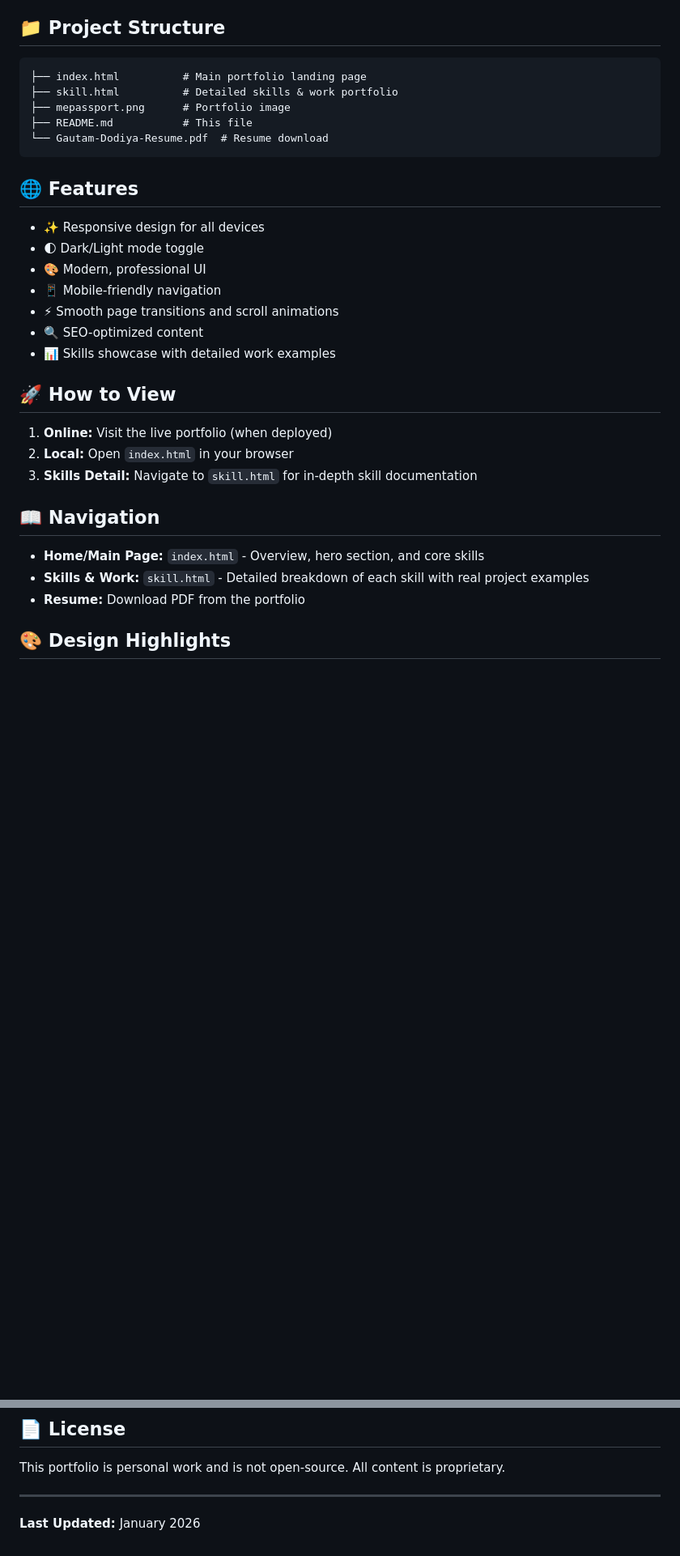
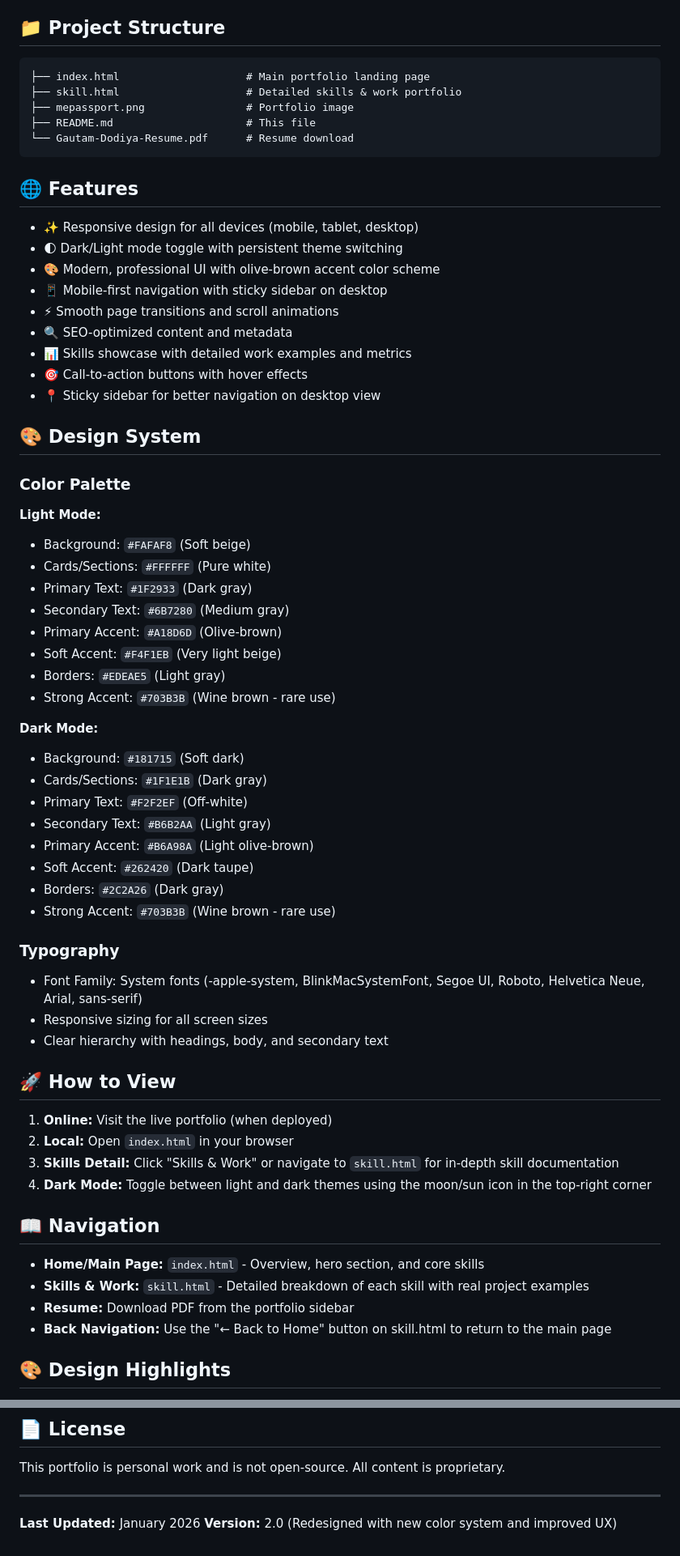
Before and after one commit to gautamdodiya1718-byte/my-portfolio, a Markdown page: README.md, 2 parts joined by grey strips. Shown at 81% size. GitHub-like rendering; blank space fills up the shorter version.

````diff
--- a/README.md
+++ b/README.md
@@ -95,34 +95,67 @@ SEMrush, Ahrefs, Screaming Frog, WordPress, and specialized SEO tools
 ## 📁 Project Structure
 
 ```
-├── index.html          # Main portfolio landing page
-├── skill.html          # Detailed skills & work portfolio
-├── mepassport.png      # Portfolio image
-├── README.md           # This file
-└── Gautam-Dodiya-Resume.pdf  # Resume download
+├── index.html                    # Main portfolio landing page
+├── skill.html                    # Detailed skills & work portfolio
+├── mepassport.png                # Portfolio image
+├── README.md                     # This file
+└── Gautam-Dodiya-Resume.pdf      # Resume download
 ```
 
 ## 🌐 Features
 
-- ✨ Responsive design for all devices
-- 🌓 Dark/Light mode toggle
-- 🎨 Modern, professional UI
-- 📱 Mobile-friendly navigation
+- ✨ Responsive design for all devices (mobile, tablet, desktop)
+- 🌓 Dark/Light mode toggle with persistent theme switching
+- 🎨 Modern, professional UI with olive-brown accent color scheme
+- 📱 Mobile-first navigation with sticky sidebar on desktop
 - ⚡ Smooth page transitions and scroll animations
-- 🔍 SEO-optimized content
-- 📊 Skills showcase with detailed work examples
+- 🔍 SEO-optimized content and metadata
+- 📊 Skills showcase with detailed work examples and metrics
+- 🎯 Call-to-action buttons with hover effects
+- 📍 Sticky sidebar for better navigation on desktop view
+
+## 🎨 Design System
+
+### Color Palette
+
+**Light Mode:**
+- Background: `#FAFAF8` (Soft beige)
+- Cards/Sections: `#FFFFFF` (Pure white)
+- Primary Text: `#1F2933` (Dark gray)
+- Secondary Text: `#6B7280` (Medium gray)
+- Primary Accent: `#A18D6D` (Olive-brown)
+- Soft Accent: `#F4F1EB` (Very light beige)
+- Borders: `#EDEAE5` (Light gray)
+- Strong Accent: `#703B3B` (Wine brown - rare use)
+
+**Dark Mode:**
+- Background: `#181715` (Soft dark)
+- Cards/Sections: `#1F1E1B` (Dark gray)
+- Primary Text: `#F2F2EF` (Off-white)
+- Secondary Text: `#B6B2AA` (Light gray)
+- Primary Accent: `#B6A98A` (Light olive-brown)
+- Soft Accent: `#262420` (Dark taupe)
+- Borders: `#2C2A26` (Dark gray)
+- Strong Accent: `#703B3B` (Wine brown - rare use)
+
+### Typography
+- Font Family: System fonts (-apple-system, BlinkMacSystemFont, Segoe UI, Roboto, Helvetica Neue, Arial, sans-serif)
+- Responsive sizing for all screen sizes
+- Clear hierarchy with headings, body, and secondary text
 
 ## 🚀 How to View
 
 1. **Online:** Visit the live portfolio (when deployed)
 2. **Local:** Open `index.html` in your browser
-3. **Skills Detail:** Navigate to `skill.html` for in-depth skill documentation
+3. **Skills Detail:** Click "Skills & Work" or navigate to `skill.html` for in-depth skill documentation
+4. **Dark Mode:** Toggle between light and dark themes using the moon/sun icon in the top-right corner
 
 ## 📖 Navigation
 
 - **Home/Main Page:** `index.html` - Overview, hero section, and core skills
 - **Skills & Work:** `skill.html` - Detailed breakdown of each skill with real project examples
-- **Resume:** Download PDF from the portfolio
+- **Resume:** Download PDF from the portfolio sidebar
+- **Back Navigation:** Use the "← Back to Home" button on skill.html to return to the main page
 
 ## 🎨 Design Highlights
 
@@ -147,3 +189,4 @@ This portfolio is personal work and is not open-source. All content is proprieta
 ---
 
 **Last Updated:** January 2026
+**Version:** 2.0 (Redesigned with new color system and improved UX)
````
Also changed, not shown: other parts of README.md (+14 -5 lines).
